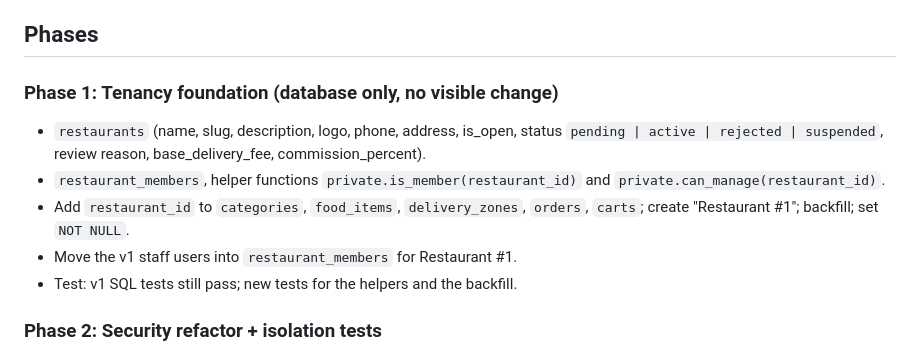
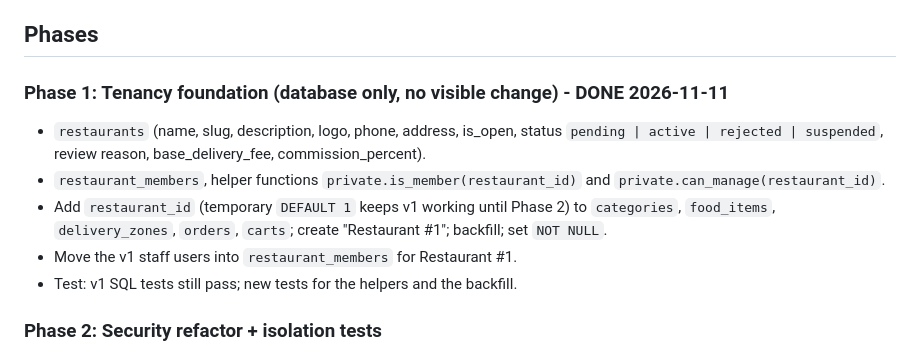
Before and after one commit to LastDon-coder/Restaurant-Ordering-Delivery-System, a Markdown page: docs/V2_ROADMAP.md, the part around the change. GitHub-like rendering.

```diff
--- a/docs/V2_ROADMAP.md
+++ b/docs/V2_ROADMAP.md
@@ -50,10 +50,10 @@ verification beyond admin approval, automated bank payouts.
 
 ## Phases
 
-### Phase 1: Tenancy foundation (database only, no visible change)
+### Phase 1: Tenancy foundation (database only, no visible change) - DONE 2026-11-11
 - `restaurants` (name, slug, description, logo, phone, address, is_open, status `pending | active | rejected | suspended`, review reason, base_delivery_fee, commission_percent).
 - `restaurant_members`, helper functions `private.is_member(restaurant_id)` and `private.can_manage(restaurant_id)`.
-- Add `restaurant_id` to `categories`, `food_items`, `delivery_zones`, `orders`, `carts`; create "Restaurant #1"; backfill; set `NOT NULL`.
+- Add `restaurant_id` (temporary `DEFAULT 1` keeps v1 working until Phase 2) to `categories`, `food_items`, `delivery_zones`, `orders`, `carts`; create "Restaurant #1"; backfill; set `NOT NULL`.
 - Move the v1 staff users into `restaurant_members` for Restaurant #1.
 - Test: v1 SQL tests still pass; new tests for the helpers and the backfill.
 
```
Also changed, not shown: docs/ER_DIAGRAM.md (+3 -0 lines), docs/er-diagram.png, 4 other files.
